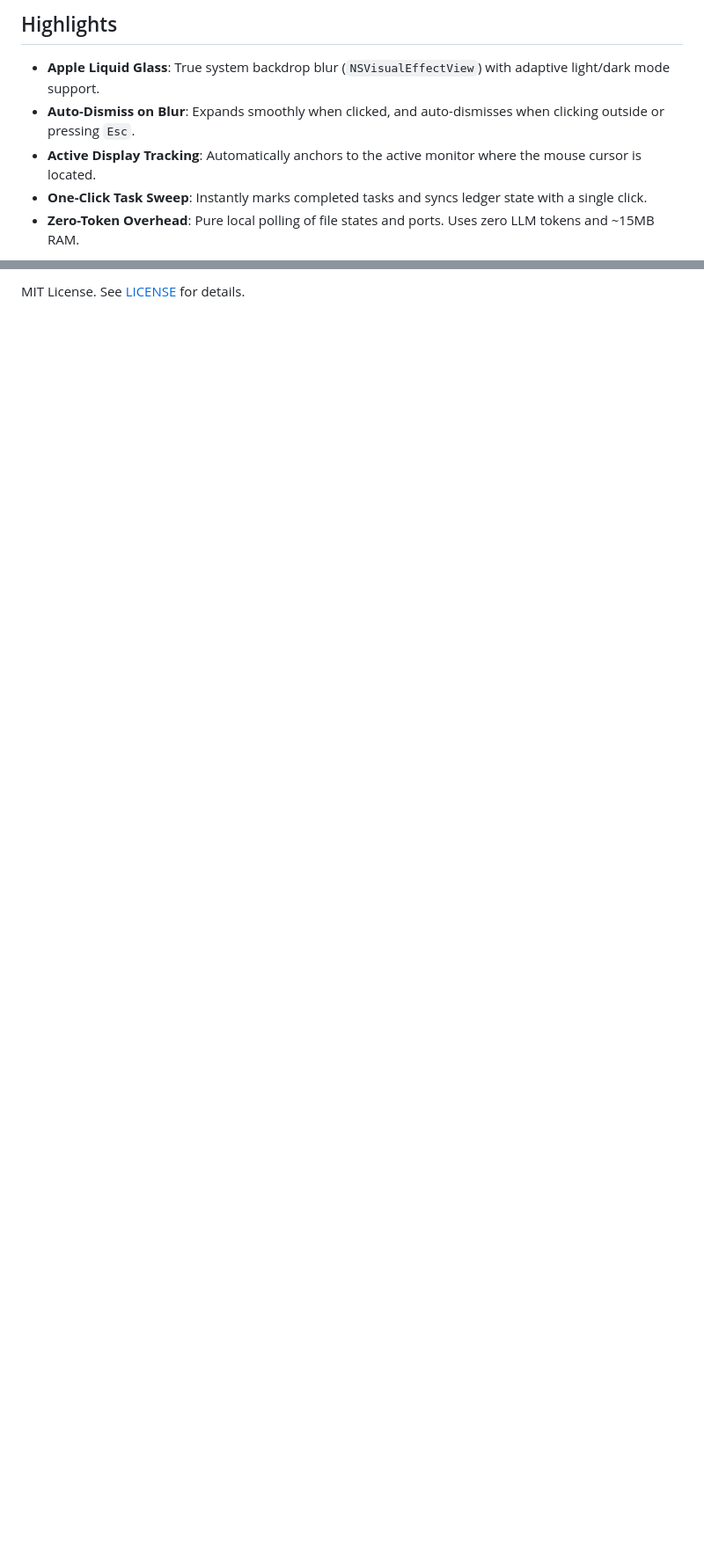
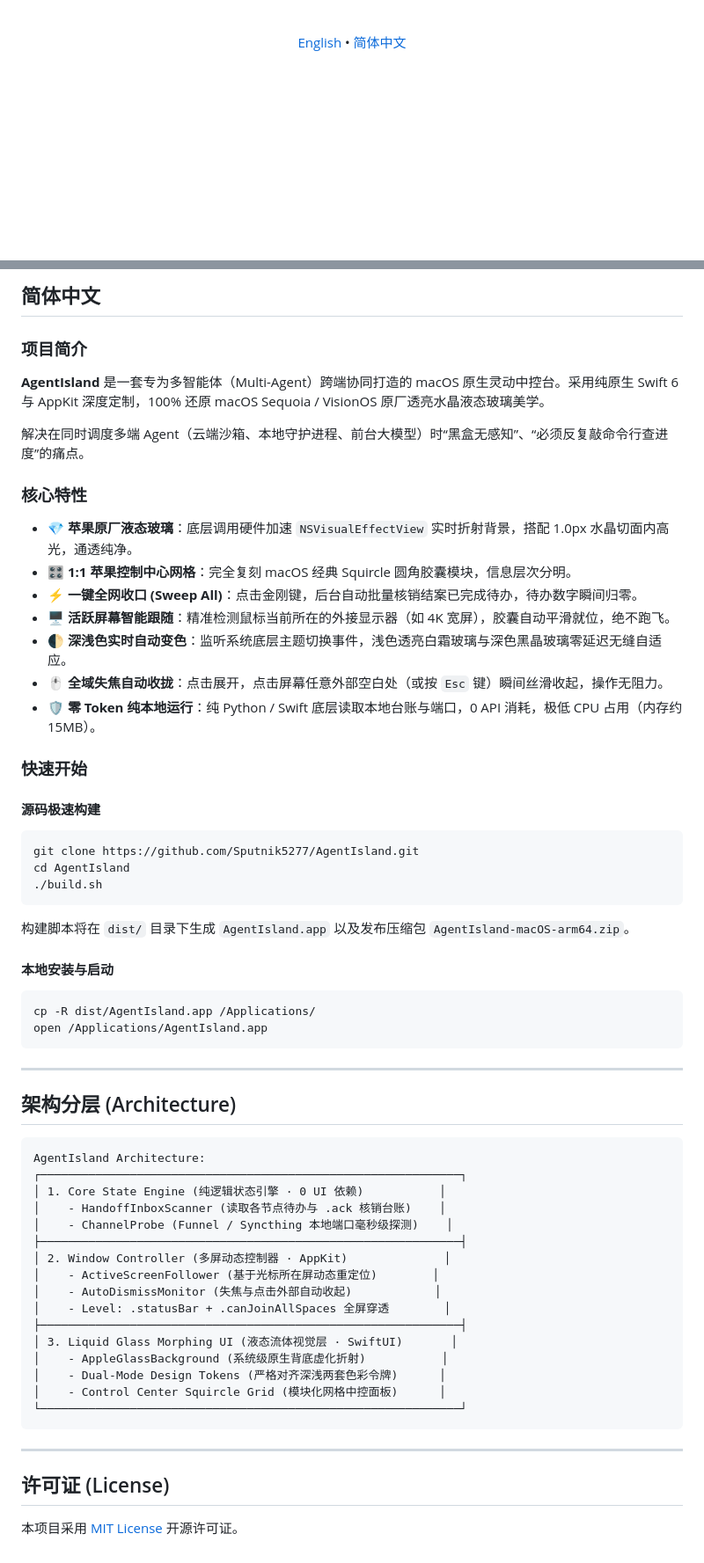
Before and after one commit to Sputnik5277/AgentIsland, a Markdown page: README.md, 2 parts joined by grey strips. Shown at 88% size. Drawn GitHub-style; blank space fills up the shorter version.

````diff
--- a/README.md
+++ b/README.md
@@ -6,9 +12,5 @@ A native macOS status capsule and Control Center for multi-agent coordination. B
 
-## Highlights
+<br/>
 
-- **Apple Liquid Glass**: True system backdrop blur (`NSVisualEffectView`) with adaptive light/dark mode support.
-- **Auto-Dismiss on Blur**: Expands smoothly when clicked, and auto-dismisses when clicking outside or pressing `Esc`.
-- **Active Display Tracking**: Automatically anchors to the active monitor where the mouse cursor is located.
-- **One-Click Task Sweep**: Instantly marks completed tasks and syncs ledger state with a single click.
-- **Zero-Token Overhead**: Pure local polling of file states and ports. Uses zero LLM tokens and ~15MB RAM.
+[English](#english) • [简体中文](#简体中文)
 
@@ -41,2 +63,64 @@ open /Applications/AgentIsland.app
 
-MIT License. See [LICENSE](LICENSE) for details.
+<a name="简体中文"></a>
+## 简体中文
+
+### 项目简介
+
+**AgentIsland** 是一套专为多智能体（Multi-Agent）跨端协同打造的 macOS 原生灵动中控台。采用纯原生 Swift 6 与 AppKit 深度定制，100% 还原 macOS Sequoia / VisionOS 原厂透亮水晶液态玻璃美学。
+
+解决在同时调度多端 Agent（云端沙箱、本地守护进程、前台大模型）时“黑盒无感知”、“必须反复敲命令行查进度”的痛点。
+
+### 核心特性
+
+- 💎 **苹果原厂液态玻璃**：底层调用硬件加速 `NSVisualEffectView` 实时折射背景，搭配 1.0px 水晶切面内高光，通透纯净。
+- 🎛️ **1:1 苹果控制中心网格**：完全复刻 macOS 经典 Squircle 圆角胶囊模块，信息层次分明。
+- ⚡ **一键全网收口 (Sweep All)**：点击金刚键，后台自动批量核销结案已完成待办，待办数字瞬间归零。
+- 🖥️ **活跃屏幕智能跟随**：精准检测鼠标当前所在的外接显示器（如 4K 宽屏），胶囊自动平滑就位，绝不跑飞。
+- 🌓 **深浅色实时自动变色**：监听系统底层主题切换事件，浅色透亮白霜玻璃与深色黑晶玻璃零延迟无缝自适应。
+- 🖱️ **全域失焦自动收拢**：点击展开，点击屏幕任意外部空白处（或按 `Esc` 键）瞬间丝滑收起，操作无阻力。
+- 🛡️ **零 Token 纯本地运行**：纯 Python / Swift 底层读取本地台账与端口，0 API 消耗，极低 CPU 占用（内存约 15MB）。
+
+### 快速开始
+
+#### 源码极速构建
+```bash
+git clone https://github.com/Sputnik5277/AgentIsland.git
+cd AgentIsland
+./build.sh
+```
+构建脚本将在 `dist/` 目录下生成 `AgentIsland.app` 以及发布压缩包 `AgentIsland-macOS-arm64.zip`。
+
+#### 本地安装与启动
+```bash
+cp -R dist/AgentIsland.app /Applications/
+open /Applications/AgentIsland.app
+```
+
+---
+
+## 架构分层 (Architecture)
+
+```text
+AgentIsland Architecture:
+┌─────────────────────────────────────────────────────────────┐
+│ 1. Core State Engine (纯逻辑状态引擎 · 0 UI 依赖)           │
+│    - HandoffInboxScanner (读取各节点待办与 .ack 核销台账)    │
+│    - ChannelProbe (Funnel / Syncthing 本地端口毫秒级探测)    │
+├─────────────────────────────────────────────────────────────┤
+│ 2. Window Controller (多屏动态控制器 · AppKit)              │
+│    - ActiveScreenFollower (基于光标所在屏动态重定位)        │
+│    - AutoDismissMonitor (失焦与点击外部自动收起)            │
+│    - Level: .statusBar + .canJoinAllSpaces 全屏穿透        │
+├─────────────────────────────────────────────────────────────┤
+│ 3. Liquid Glass Morphing UI (液态流体视觉层 · SwiftUI)       │
+│    - AppleGlassBackground (系统级原生背底虚化折射)           │
+│    - Dual-Mode Design Tokens (严格对齐深浅两套色彩令牌)      │
+│    - Control Center Squircle Grid (模块化网格中控面板)      │
+└─────────────────────────────────────────────────────────────┘
+```
+
+---
+
+## 许可证 (License)
+
+本项目采用 [MIT License](LICENSE) 开源许可证。
````
Also changed, not shown: other parts of README.md (+39 -13 lines), assets/hero-compact.png (added), assets/hero-control-center.png (added), assets/preview-compact.png (deleted), assets/preview-control-center.png (deleted), 2 other files.
